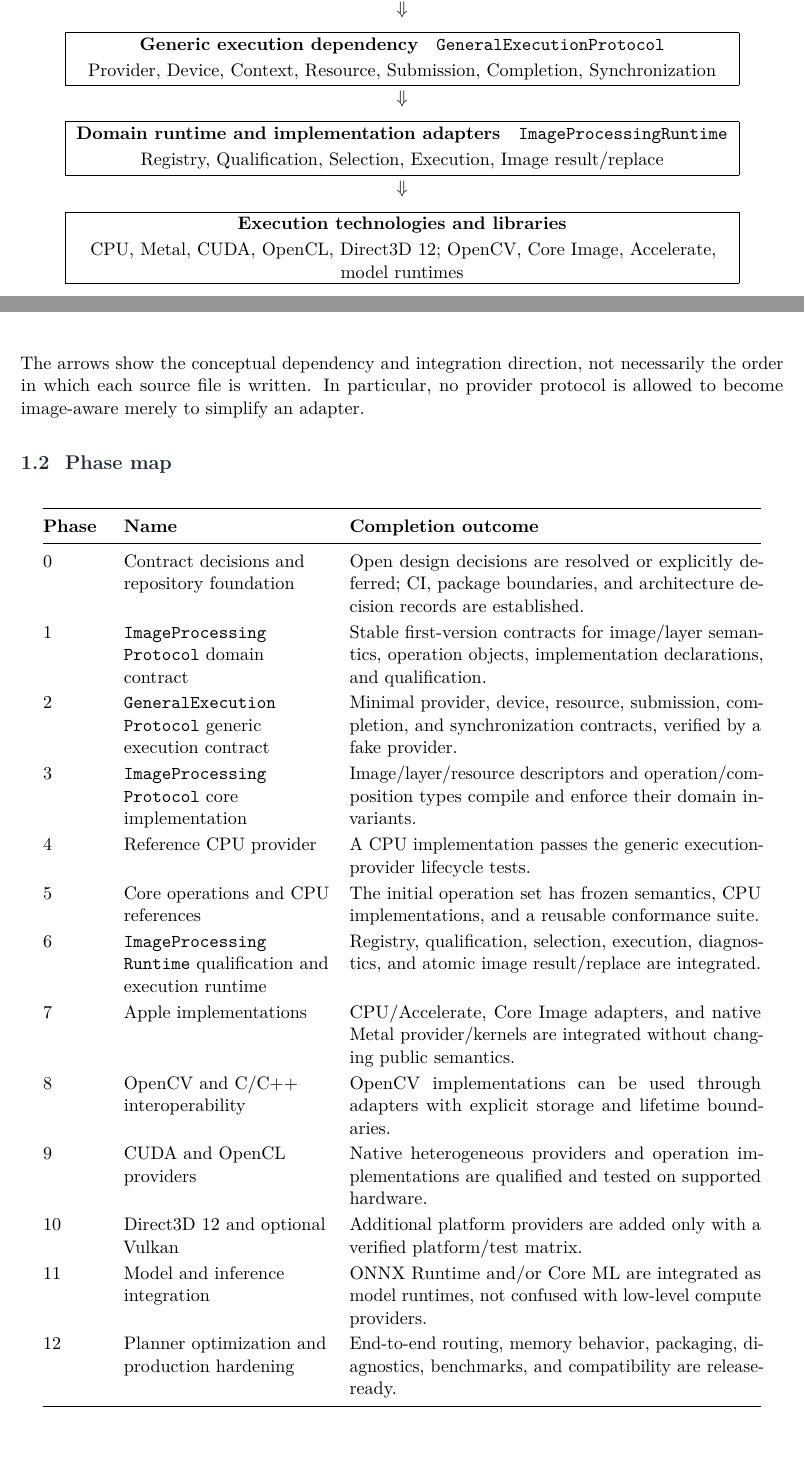
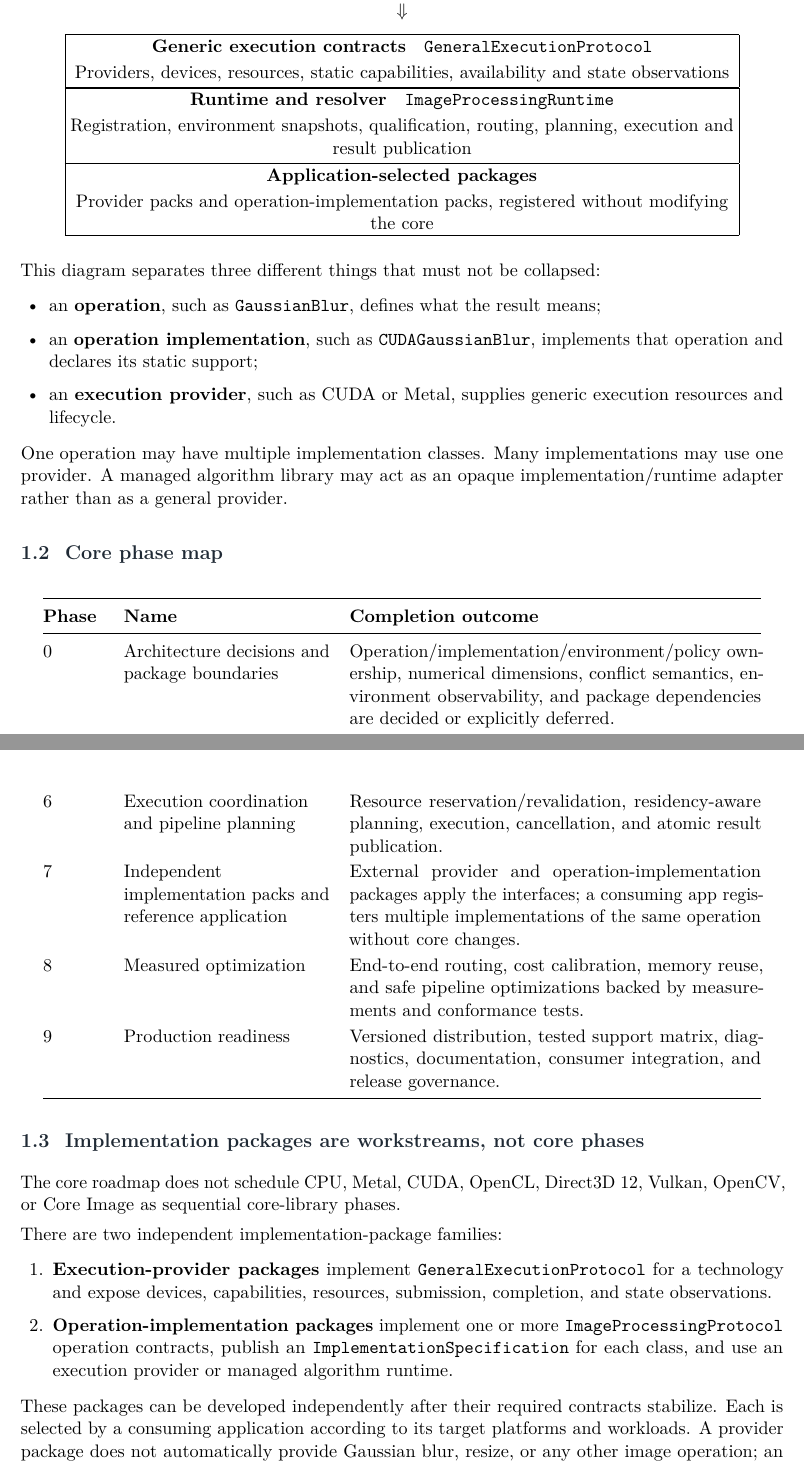
Before and after one commit to Shennagyp/ImageProcessing, a LaTeX document (docs/project_management/Implementation-Plan.tex, which reads docs/project_management/Implementation-Plan/01-roadmap-and-rules.tex): two parts of pages 4 and 5 of 22 before the commit and two parts of pages 5 and 6 of 23 after it, joined at a grey line, cut so that both start at the same text. Compiled offline with pdfLaTeX.

Commit message:
Update 01-roadmap-and-rules.tex for architecture baseline 0.3

```diff
--- a/docs/project_management/Implementation-Plan/01-roadmap-and-rules.tex
+++ b/docs/project_management/Implementation-Plan/01-roadmap-and-rules.tex
@@ -23,34 +23,28 @@ The distinction between architectural priority and implementation build order is
 
 \begin{center}
 \begin{tabularx}{0.94\textwidth}{@{}>{\centering\arraybackslash}X@{}}
-\fbox{\parbox{0.87\textwidth}{\centering\textbf{Domain contract first}\quad \IPP{}\\[2pt] Image, Layer, Operation, implementation contract, qualifying function}}\\[6pt]
+\fbox{\parbox{0.87\textwidth}{\centering\textbf{Image domain contracts}\quad \IPP{}\\[2pt] Operation semantics, operation specifications, implementation contract/specifications, composition and policy}}\\[6pt]
 $\Downarrow$\\[6pt]
-\fbox{\parbox{0.87\textwidth}{\centering\textbf{Generic execution dependency}\quad \GEP{}\\[2pt] Provider, Device, Context, Resource, Submission, Completion, Synchronization}}\\[6pt]
-$\Downarrow$\\[6pt]
-\fbox{\parbox{0.87\textwidth}{\centering\textbf{Domain runtime and implementation adapters}\quad \IPR{}\\[2pt] Registry, Qualification, Selection, Execution, Image result/replace}}\\[6pt]
-$\Downarrow$\\[6pt]
-\fbox{\parbox{0.87\textwidth}{\centering\textbf{Execution technologies and libraries}\\[2pt] CPU, Metal, CUDA, OpenCL, Direct3D 12; OpenCV, Core Image, Accelerate, model runtimes}}
+\fbox{\parbox{0.87\textwidth}{\centering\textbf{Generic execution contracts}\quad \GEP{}\\[2pt] Providers, devices, resources, static capabilities, availability and state observations}}\\[6pt]
+\fbox{\parbox{0.87\textwidth}{\centering\textbf{Runtime and resolver}\quad \IPR{}\\[2pt] Registration, environment snapshots, qualification, routing, planning, execution and result publication}}\\[6pt]
+\fbox{\parbox{0.87\textwidth}{\centering\textbf{Application-selected packages}\\[2pt] Provider packs and operation-implementation packs, registered without modifying the core}}
 \end{tabularx}
 \end{center}
 
-The arrows show the conceptual dependency and integration direction, not necessarily the order in which each source file is written. In particular, no provider protocol is allowed to become image-aware merely to simplify an adapter.
+This diagram separates three different things that must not be collapsed:
+\begin{itemize}
+  \item an \textbf{operation}, such as \texttt{GaussianBlur}, defines what the result means;
+  \item an \textbf{operation implementation}, such as \texttt{CUDAGaussianBlur}, implements that operation and declares its static support;
+  \item an \textbf{execution provider}, such as CUDA or Metal, supplies generic execution resources and lifecycle.
+\end{itemize}
 
-\subsection{Phase map}
+One operation may have multiple implementation classes. Many implementations may use one provider. A managed algorithm library may act as an opaque implementation/runtime adapter rather than as a general provider.
+
+\subsection{Core phase map}
 
 \begin{longtable}{@{}L{0.08\textwidth}L{0.27\textwidth}p{0.54\textwidth}@{}}
 \toprule
 \textbf{Phase} & \textbf{Name} & \textbf{Completion outcome} \\
 \midrule
-0 & Contract decisions and repository foundation & Open design decisions are resolved or explicitly deferred; CI, package boundaries, and architecture decision records are established. \\
-1 & \IPP{} domain contract & Stable first-version contracts for image/layer semantics, operation objects, implementation declarations, and qualification. \\
-2 & \GEP{} generic execution contract & Minimal provider, device, resource, submission, completion, and synchronization contracts, verified by a fake provider. \\
-3 & \IPP{} core implementation & Image/layer/resource descriptors and operation/composition types compile and enforce their domain invariants. \\
-4 & Reference CPU provider & A CPU implementation passes the generic execution-provider lifecycle tests. \\
-5 & Core operations and CPU references & The initial operation set has frozen semantics, CPU implementations, and a reusable conformance suite. \\
-6 & \IPR{} qualification and execution runtime & Registry, qualification, selection, execution, diagnostics, and atomic image result/replace are integrated. \\
-7 & Apple implementations & CPU/Accelerate, Core Image adapters, and native Metal provider/kernels are integrated without changing public semantics. \\
-8 & OpenCV and C/C++ interoperability & OpenCV implementations can be used through adapters with explicit storage and lifetime boundaries. \\
-9 & CUDA and OpenCL providers & Native heterogeneous providers and operation implementations are qualified and tested on supported hardware. \\
-10 & Direct3D 12 and optional Vulkan & Additional platform providers are added only with a verified platform/test matrix. \\
-11 & Model and inference integration & ONNX Runtime and/or Core ML are integrated as model runtimes, not confused with low-level compute providers. \\
-12 & Planner optimization and production hardening & End-to-end routing, memory behavior, packaging, diagnostics, benchmarks, and compatibility are release-ready. \\
+0 & Architecture decisions and package boundaries & Operation/implementation/environment/policy ownership, numerical dimensions, conflict semantics, environment observability, and package dependencies are decided or explicitly deferred. \\
+1 & Image operation and implementation contracts & One typed operation model, one generic implementation protocol, declarative operation/implementation specifications, stable identities and semantic versions. \\
@@ -57,5 +55,21 @@ The arrows show the conceptual dependency and integration direction, not necessa
+6 & Execution coordination and pipeline planning & Resource reservation/revalidation, residency-aware planning, execution, cancellation, and atomic result publication. \\
+7 & Independent implementation packs and reference application & External provider and operation-implementation packages apply the interfaces; a consuming app registers multiple implementations of the same operation without core changes. \\
+8 & Measured optimization & End-to-end routing, cost calibration, memory reuse, and safe pipeline optimizations backed by measurements and conformance tests. \\
+9 & Production readiness & Versioned distribution, tested support matrix, diagnostics, documentation, consumer integration, and release governance. \\
 \bottomrule
 \end{longtable}
 
+\subsection{Implementation packages are workstreams, not core phases}
+
+The core roadmap does not schedule CPU, Metal, CUDA, OpenCL, Direct3D 12, Vulkan, OpenCV, or Core Image as sequential core-library phases.
+
+There are two independent implementation-package families:
+\begin{enumerate}
+  \item \textbf{Execution-provider packages} implement \GEP{} for a technology and expose devices, capabilities, resources, submission, completion, and state observations.
+  \item \textbf{Operation-implementation packages} implement one or more \IPP{} operation contracts, publish an \texttt{ImplementationSpecification} for each class, and use an execution provider or managed algorithm runtime.
+\end{enumerate}
+
+These packages can be developed independently after their required contracts stabilize. Each is selected by a consuming application according to its target platforms and workloads. A provider package does not automatically provide Gaussian blur, resize, or any other image operation; an operation package does not need to bundle a new provider if it can use an existing one.
+
 \subsection{What is deliberately not a phase}
 
```
Also changed, not shown: docs/project_management/Implementation-Plan/01-roadmap-and-rules.tex (20 more changed lines).
